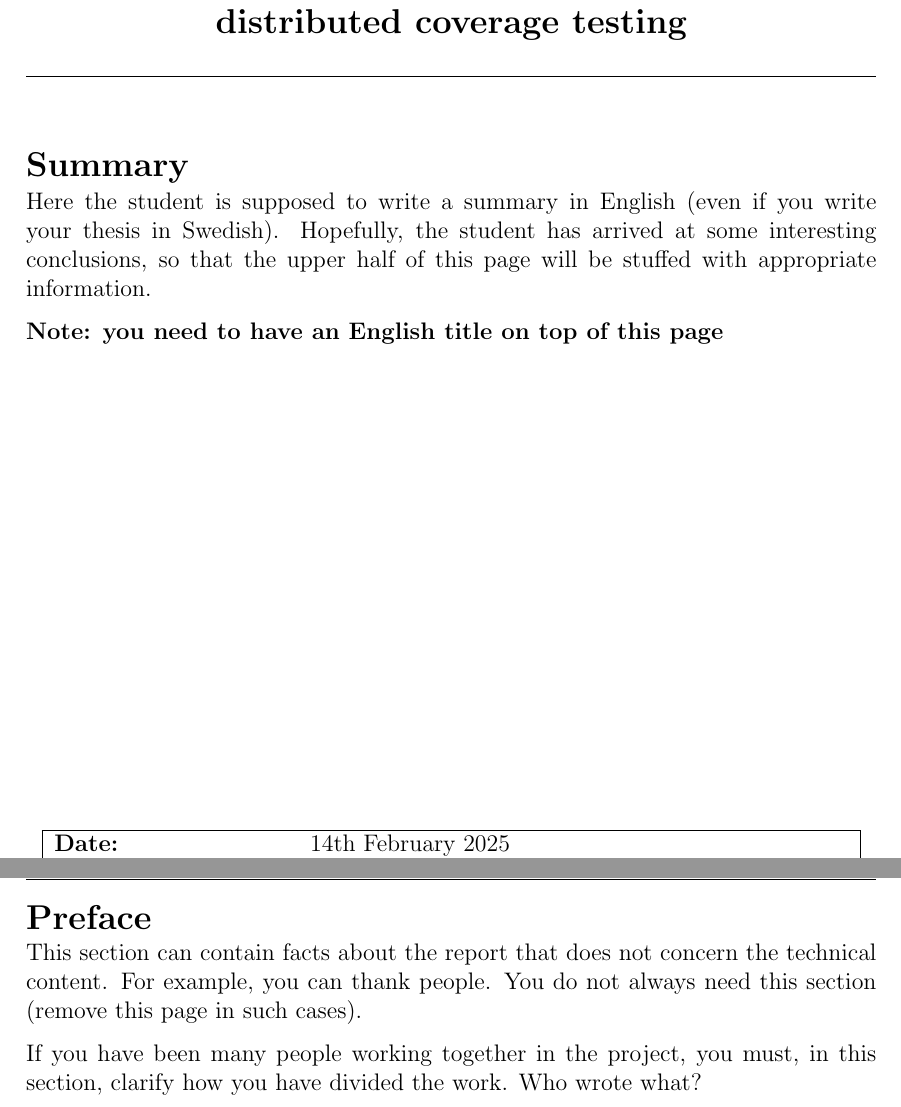
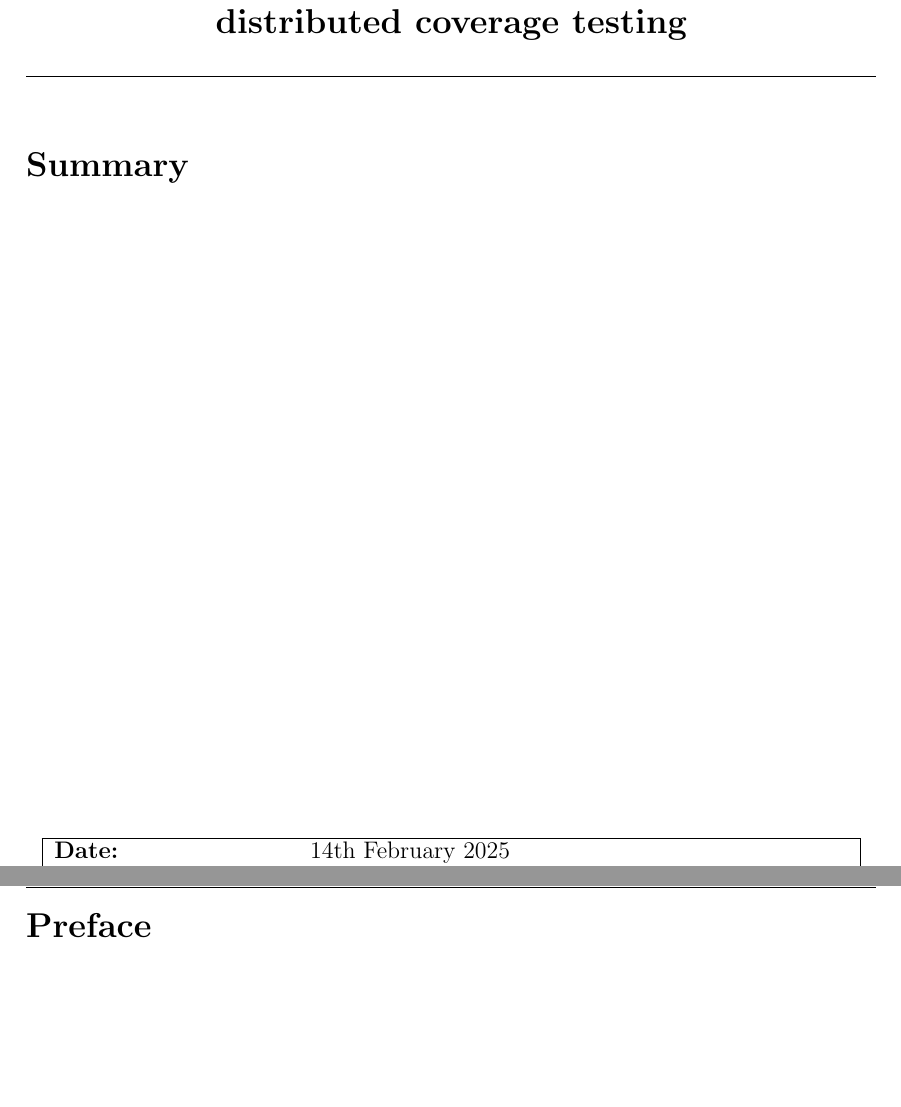
Before and after one commit to seffradev/ehd500, a LaTeX thesis (docs/main.tex, which reads docs/pages/preface.tex, docs/pages/summary.tex): two parts of pages 3 and 4 of 17, joined at a grey line, cut so that both start at the same text, the shorter picture padded with empty space. Compiled offline with pdfLaTeX.

Commit message:
docs: Remove template text

```diff
--- a/docs/pages/preface.tex
+++ b/docs/pages/preface.tex
@@ -1,11 +1,3 @@
 \thispagestyle{plain}
 
 \section*{Preface}
-This section can contain facts about the report that does not
-concern the technical content. For example, you can thank people.
-You do not always need this section (remove this page in such
-cases).
-
-If you have been many people working together in the project, you
-must, in this section, clarify how you have divided the work. Who
-wrote what?
--- a/docs/pages/summary.tex
+++ b/docs/pages/summary.tex
@@ -46,12 +39,6 @@ samt vilken utbildningsnivå som avses.
 \end{center}
 
 \section*{Summary}
-Here the student is supposed to write a summary in English (even if
-you write your thesis in Swedish). Hopefully, the student has
-arrived at some interesting conclusions, so that the upper half of
-this page will be stuffed with appropriate information.
-
-\textbf{Note: you need to have an English title on top of this page}
 
 \vfill
 \begin{table}[ht!]
```
Also changed, not shown: docs/pages/summary.tex (7 more changed lines).
